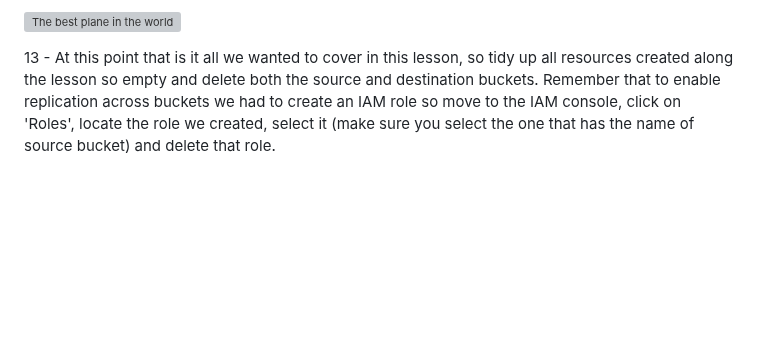
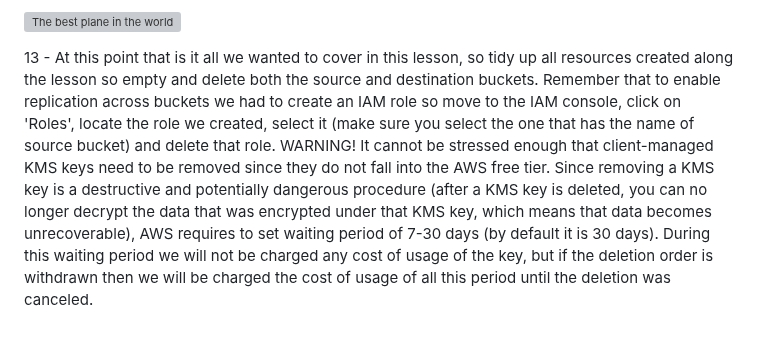
Before and after one commit to bmestref/AWS-SAA-Projects, a Markdown page: S3/CrossRegionReplicationStaticWebsite/project_guide.md, the part around the change. Drawn GitHub-style; blank space fills up the shorter version; grey boxes are pictures that could not be loaded.

```diff
--- a/S3/CrossRegionReplicationStaticWebsite/project_guide.md
+++ b/S3/CrossRegionReplicationStaticWebsite/project_guide.md
@@ -35,4 +35,6 @@ In this Demo lesson we will create 2 S3 buckets, one in N. Virginia and the othe
 ![The best plane in the world](plane.PNG)
 <br/>
 
-13 - At this point that is it all we wanted to cover in this lesson, so tidy up all resources created along the lesson so empty and delete both the source and destination buckets. Remember that to enable replication across buckets we had to create an IAM role so move to the IAM console, click on 'Roles', locate the role we created, select it (make sure you select the one that has the name of source bucket) and delete that role. <br/>
+13 - At this point that is it all we wanted to cover in this lesson, so tidy up all resources created along the lesson so empty and delete both the source and destination buckets. Remember that to enable replication across buckets we had to create an IAM role so move to the IAM console, click on 'Roles', locate the role we created, select it (make sure you select the one that has the name of source bucket) and delete that role. WARNING! It cannot be stressed enough that client-managed KMS keys need to be removed since they do not fall into the AWS free tier. Since removing a KMS key is a destructive and potentially dangerous procedure (after a KMS key is deleted, you can no longer decrypt the data that was encrypted under that KMS key, which means that data becomes unrecoverable), AWS requires to set waiting period of 7-30 days (by default it is 30 days). During this waiting period we will not be charged any cost of usage of the key, but if the deletion order is withdrawn then we will be charged the cost of usage of all this period until the deletion was canceled. <br/>
+
+<br/>
```
